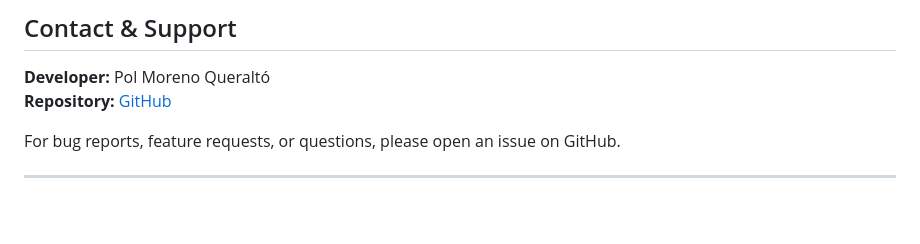
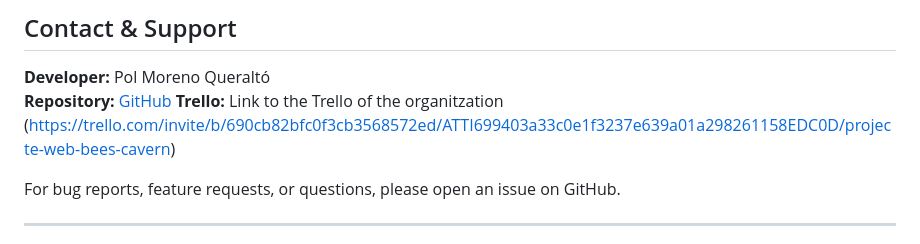
Before and after one commit to polmorenofp23/primerProjecteMoreno, a Markdown page: README.md, the part around the change. GitHub-like rendering; blank space fills up the shorter version.

Commit message:
link al trello

```diff
--- a/README.md
+++ b/README.md
@@ -602,6 +602,7 @@ This project is for educational purposes.
 
 **Developer:** Pol Moreno Queraltó
 **Repository:** [GitHub](https://github.com/polmorenofp23/primerProjecteMoreno)
+**Trello:** Link to the Trello of the organitzation (https://trello.com/invite/b/690cb82bfc0f3cb3568572ed/ATTI699403a33c0e1f3237e639a01a298261158EDC0D/projecte-web-bees-cavern)
 
 For bug reports, feature requests, or questions, please open an issue on GitHub.
 
```
